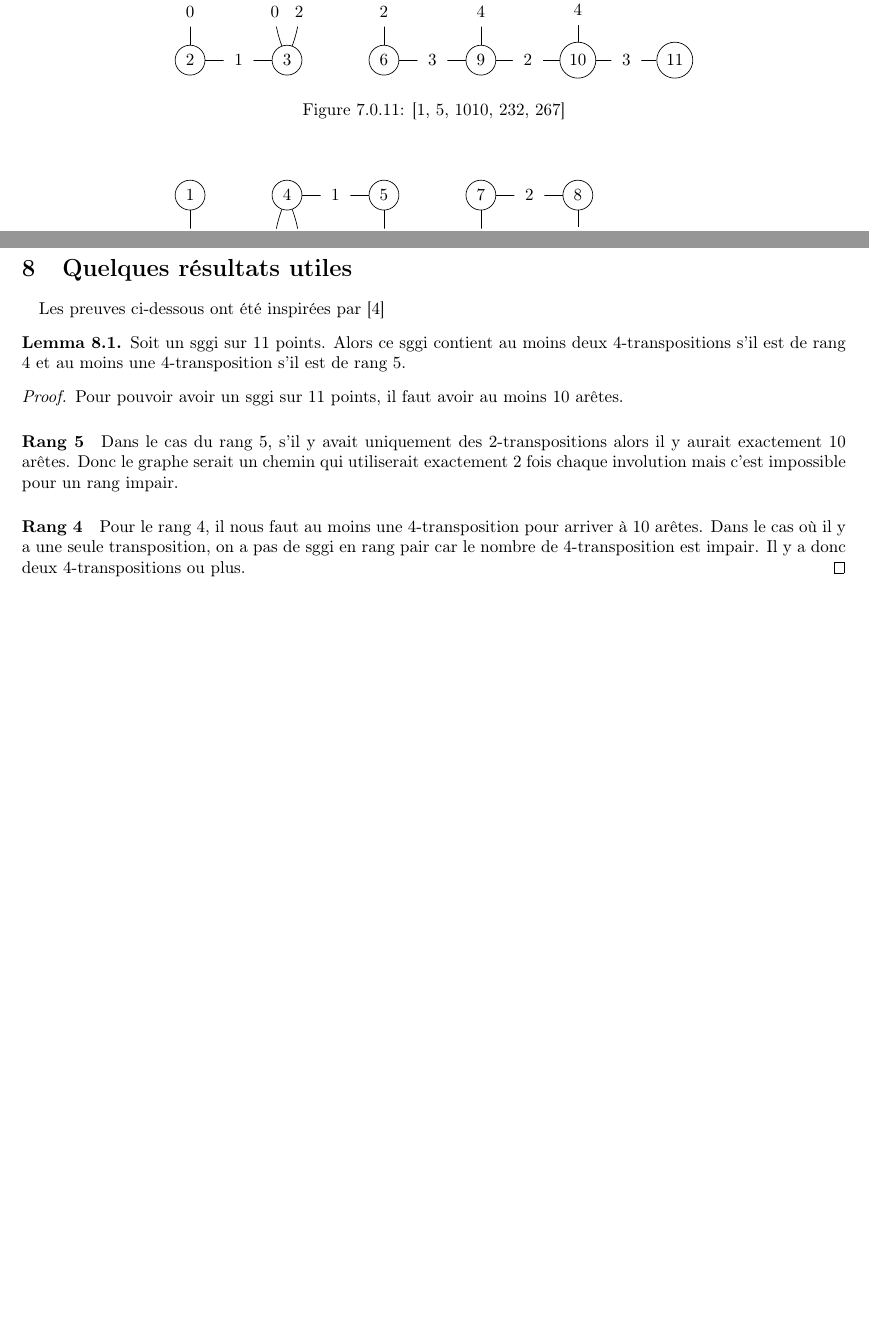
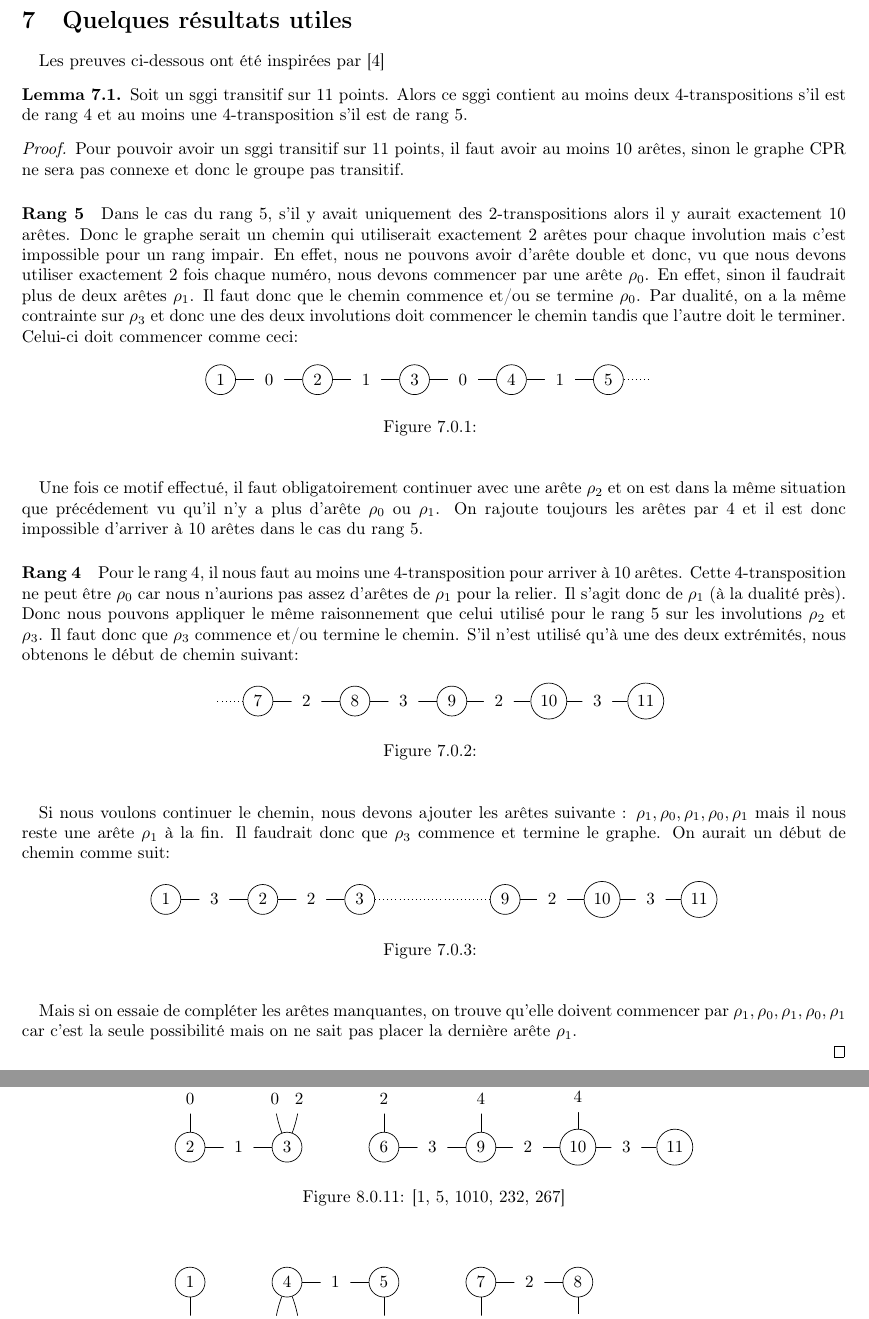
Before and after one commit to Myna65/a11, a LaTeX document (full.tex, which reads include/30-useful-results.tex, include/32-proof-rank-5.tex): two parts of pages 23 and 24 of 52 before the commit and two parts of pages 21 and 24 of 52 after it, joined at a grey line, cut so that both start at the same text, the shorter picture padded with empty space. Compiled offline with pdfLaTeX.

Commit message:
Rewrites the proof of useful results

```diff
--- a/full.tex
+++ b/full.tex
@@ -12,7 +12,7 @@
 
 \cleardoublepage{}
 
-\input{include/30-monodromy-rank-5}
+\input{include/30-useful-results}
 
 \cleardoublepage{}
 
--- /dev/null
+++ b/include/30-useful-results.tex
@@ -0,0 +1,120 @@
+\section{Quelques résultats utiles}
+
+\paragraph{}
+Les preuves ci-dessous ont été inspirées par~\cite{leemansTransactions}
+
+\begin{lemma}
+  Soit un sggi transitif sur 11 points. Alors ce sggi contient au moins deux 4-transpositions s'il est de rang 4 et au moins une 4-transposition s'il est de rang 5.
+\end{lemma}
+
+\begin{proof}
+  Pour pouvoir avoir un sggi transitif sur 11 points, il faut avoir au moins 10 arêtes, sinon le graphe CPR ne sera pas connexe et donc le groupe pas transitif.
+
+  \paragraph{Rang 5}
+  Dans le cas du rang 5, s'il y avait uniquement des 2-transpositions alors il y aurait exactement 10 arêtes. Donc le graphe serait un chemin qui utiliserait exactement 2 arêtes pour chaque involution mais c'est impossible pour un rang impair. En effet, nous ne pouvons avoir d'arête double et donc, vu que nous devons utiliser exactement 2 fois chaque numéro, nous devons commencer par une arête $\rho_0$. En effet, sinon il faudrait plus de deux arêtes $\rho_1$. Il faut donc que le chemin commence et/ou se termine $\rho_0$. Par dualité, on a la même contrainte sur $\rho_3$ et donc une des deux involutions doit commencer le chemin tandis que l'autre doit le terminer. Celui-ci doit commencer comme ceci:
+
+  \begin{figure}[H]
+    \begin{center}
+      \begin{tikzpicture}
+
+        \begin{scope}[every node/.style={circle,draw}]
+          \node (1)  at (0,0)  {1};
+          \node (2)  at (2,0)  {2};
+          \node (3)  at (4,0)  {3};
+          \node (4)  at (6,0)  {4};
+          \node (5)  at (8,0)  {5};
+        \end{scope}
+
+        \node (6)  at (9,0) {};
+
+        \begin{scope}[every node/.style={fill=white,circle}]
+
+          \begin{scope}[every edge/.style={draw}]
+            \path (1)  edge node {$0$} (2);
+            \path (2)  edge node {$1$} (3);
+            \path (3)  edge node {$0$} (4);
+            \path (4)  edge node {$1$} (5);
+            \path (5)  edge[style={dotted}] (6);
+          \end{scope}
+        \end{scope}
+
+
+
+      \end{tikzpicture}
+      \caption{}
+    \end{center}
+  \end{figure}
+
+  \paragraph{}
+  Une fois ce motif effectué, il faut obligatoirement continuer avec une arête $\rho_2$ et on est dans la même situation que précédement vu qu'il n'y a plus d'arête $\rho_0$ ou $\rho_1$. On rajoute toujours les arêtes par 4 et il est donc impossible d'arriver à 10 arêtes dans le cas du rang 5.
+
+  \paragraph{Rang 4} Pour le rang 4, il nous faut au moins une 4-transposition pour arriver à 10 arêtes. Cette 4-transposition ne peut être $\rho_0$ car nous n'aurions pas assez d'arêtes de $\rho_1$ pour la relier. Il s'agit donc de $\rho_1$ (à la dualité près). Donc nous pouvons appliquer le même raisonnement que celui utilisé pour le rang 5 sur les involutions $\rho_2$ et $\rho_3$. Il faut donc que $\rho_3$ commence et/ou termine le chemin. S'il n'est utilisé qu'à une des deux extrémités, nous obtenons le début de chemin suivant:
+
+  \begin{figure}[H]
+    \begin{center}
+      \begin{tikzpicture}
+
+        \begin{scope}[every node/.style={circle,draw}]
+          \node (5)  at (0,0)  {7};
+          \node (4)  at (2,0)  {8};
+          \node (3)  at (4,0)  {9};
+          \node (2)  at (6,0)  {10};
+          \node (1)  at (8,0)  {11};
+        \end{scope}
+
+        \node (6)  at (-1,0) {};
+
+        \begin{scope}[every node/.style={fill=white,circle}]
+
+          \begin{scope}[every edge/.style={draw}]
+            \path (1)  edge node {$3$} (2);
+            \path (2)  edge node {$2$} (3);
+            \path (3)  edge node {$3$} (4);
+            \path (4)  edge node {$2$} (5);
+            \path (5)  edge[style={dotted}] (6);
+          \end{scope}
+        \end{scope}
+
+      \end{tikzpicture}
+      \caption{}
+    \end{center}
+  \end{figure}
+
+\paragraph{}
+Si nous voulons continuer le chemin, nous devons ajouter les arêtes suivante : $\rho_1, \rho_0, \rho_1, \rho_0, \rho_1$ mais il nous reste une arête $\rho_1$ à la fin. Il faudrait donc que $\rho_3$ commence et termine le graphe. On aurait un début de chemin comme suit:
+
+\begin{figure}[H]
+  \begin{center}
+    \begin{tikzpicture}
+
+      \begin{scope}[every node/.style={circle,draw}]
+        \node (1)  at (0,0)  {1};
+        \node (2)  at (2,0)  {2};
+        \node (3)  at (4,0)  {3};
+        \node (9)  at (7,0)  {9};
+        \node (10) at (9,0)  {10};
+        \node (11) at (11,0) {11};
+      \end{scope}
+
+
+
+      \begin{scope}[every node/.style={fill=white,circle}]
+
+        \begin{scope}[every edge/.style={draw}]
+          \path (1)  edge node {$3$} (2);
+          \path (2)  edge node {$2$} (3);
+          \path (3)  edge[style={dotted}] (9);
+          \path (9)  edge node {$2$} (10);
+          \path (10) edge node {$3$} (11);
+        \end{scope}
+      \end{scope}
+
+    \end{tikzpicture}
+    \caption{}
+  \end{center}
+\end{figure}
+
+\paragraph{}
+Mais si on essaie de compléter les arêtes manquantes, on trouve qu'elle doivent commencer par $\rho_1, \rho_0, \rho_1, \rho_0, \rho_1$ car c'est la seule possibilité mais on ne sait pas placer la dernière arête $\rho_1$.
+
+\end{proof}
--- a/include/31-proof-rank-5.tex
+++ b/include/32-proof-rank-5.tex
@@ -1,23 +1,3 @@
-\section{Quelques résultats utiles}
-
-\paragraph{}
-Les preuves ci-dessous ont été inspirées par~\cite{leemansTransactions}
-
-\begin{lemma}
-  Soit un sggi sur 11 points. Alors ce sggi contient au moins deux 4-transpositions s'il est de rang 4 et au moins une 4-transposition s'il est de rang 5.
-\end{lemma}
-
-\begin{proof}
-  Pour pouvoir avoir un sggi sur 11 points, il faut avoir au moins 10 arêtes.
-
-  \paragraph{Rang 5}
-  Dans le cas du rang 5, s'il y avait uniquement des 2-transpositions alors il y aurait exactement 10 arêtes. Donc le graphe serait un chemin qui utiliserait exactement 2 fois chaque involution mais c'est impossible pour un rang impair.
-
-  \paragraph{Rang 4} Pour le rang 4, il nous faut au moins une 4-transposition pour arriver à 10 arêtes. Dans le cas où il y a une seule transposition, on a pas de sggi en rang pair car le nombre de 4-transposition est impair. Il y a donc deux 4-transpositions ou plus.
-\end{proof}
-
-\cleardoublepage{}
-
 \section{Preuve degré 5}
 
 \begin{theorem}
```
Also changed, not shown: simplified.tex (+8 -4 lines), include/31-monodromy-rank-5.tex (renamed from include/30-monodromy-rank-5.tex), include/33-monodromy-rank-4.tex (renamed from include/32-monodromy-rank-4.tex), include/34-proof-rank-4.tex (renamed from include/33-proof-rank-4.tex), full.tex (10 more changed lines).
